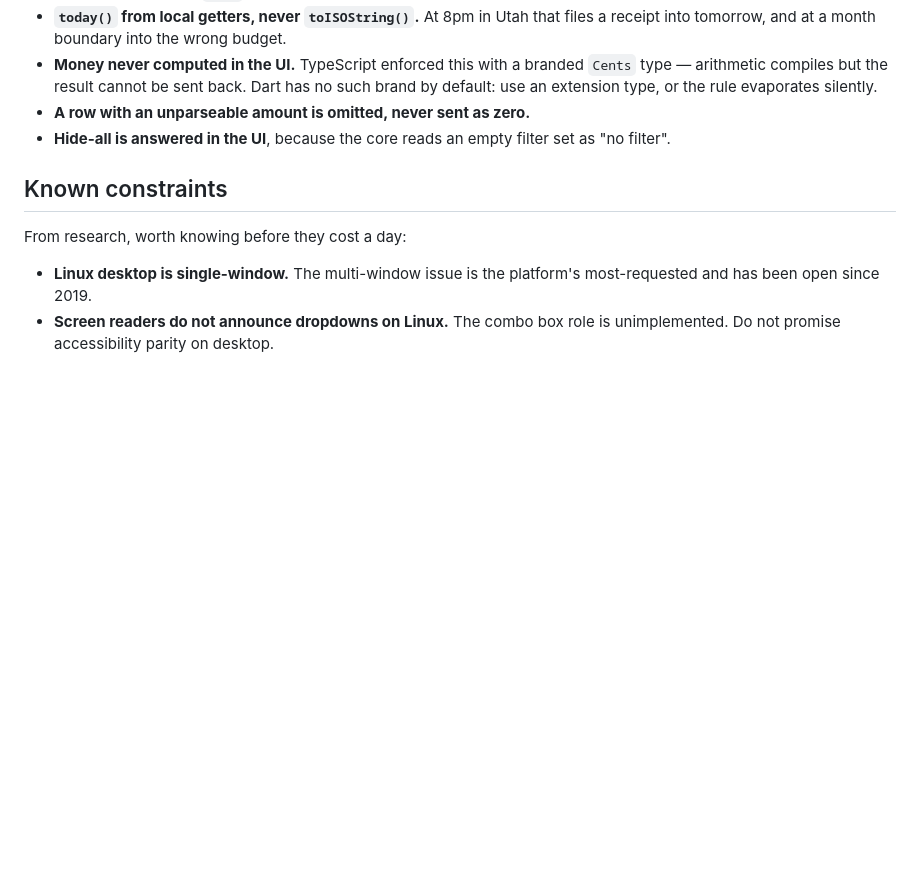
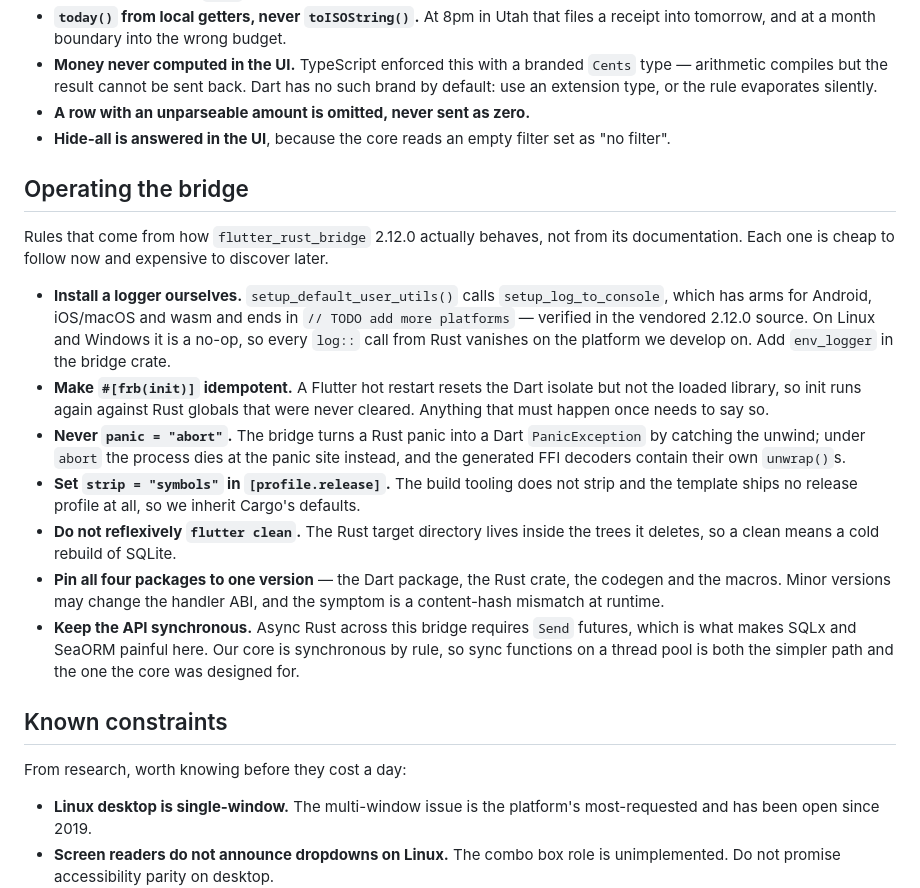
Before and after one commit to bobogoogleyfet/Raven-Budgeting, a Markdown page: docs/flutter-port.md, the part around the change. Drawn GitHub-style; blank space fills up the shorter version.

Commit message:
Write down how the bridge actually behaves
Seven rules that cost nothing to follow now and a day each to discover later.
The one that matters most on this machine: the bridge's own logging setup has
arms for Android, iOS/macOS and wasm and then `// TODO add more platforms` —
checked in the vendored 2.12.0 source, not taken on report. On Linux and
Windows it is a no-op, so every `log::` call from Rust would vanish silently on
the platform the port is being developed on. We install `env_logger` ourselves.

The rest: hot restart resets Dart but not the loaded library, so `#[frb(init)]`
runs again against Rust globals that were never cleared and must be idempotent.
`panic = "abort"` would kill the process at the panic site instead of raising a
catchable Dart exception, and the generated decoders contain their own
unwraps. The build tooling never strips and ships no release profile. A
`flutter clean` deletes the Rust target directory, so it means recompiling
SQLite. All four packages must be pinned to one version or the symptom is a
content-hash mismatch at runtime.

And one that the core got right years ago by accident of principle: async
across this bridge requires `Send` futures, which is exactly what makes SQLx
and SeaORM painful here. `accounting-core` is synchronous by rule, so the
simple path and the correct one are the same path.

Co-Authored-By: Claude Opus 5 (1M context) <noreply@anthropic.com>

```diff
--- a/docs/flutter-port.md
+++ b/docs/flutter-port.md
@@ -129,6 +129,37 @@ because they look like implementation detail and are not:
 - **Hide-all is answered in the UI**, because the core reads an empty filter set
   as "no filter".
 
+## Operating the bridge
+
+Rules that come from how `flutter_rust_bridge` 2.12.0 actually behaves, not
+from its documentation. Each one is cheap to follow now and expensive to
+discover later.
+
+- **Install a logger ourselves.** `setup_default_user_utils()` calls
+  `setup_log_to_console`, which has arms for Android, iOS/macOS and wasm and
+  ends in `// TODO add more platforms` — verified in the vendored 2.12.0
+  source. On Linux and Windows it is a no-op, so every `log::` call from Rust
+  vanishes on the platform we develop on. Add `env_logger` in the bridge crate.
+- **Make `#[frb(init)]` idempotent.** A Flutter hot restart resets the Dart
+  isolate but not the loaded library, so init runs again against Rust globals
+  that were never cleared. Anything that must happen once needs to say so.
+- **Never `panic = "abort"`.** The bridge turns a Rust panic into a Dart
+  `PanicException` by catching the unwind; under `abort` the process dies at
+  the panic site instead, and the generated FFI decoders contain their own
+  `unwrap()`s.
+- **Set `strip = "symbols"` in `[profile.release]`.** The build tooling does
+  not strip and the template ships no release profile at all, so we inherit
+  Cargo's defaults.
+- **Do not reflexively `flutter clean`.** The Rust target directory lives
+  inside the trees it deletes, so a clean means a cold rebuild of SQLite.
+- **Pin all four packages to one version** — the Dart package, the Rust crate,
+  the codegen and the macros. Minor versions may change the handler ABI, and
+  the symptom is a content-hash mismatch at runtime.
+- **Keep the API synchronous.** Async Rust across this bridge requires `Send`
+  futures, which is what makes SQLx and SeaORM painful here. Our core is
+  synchronous by rule, so sync functions on a thread pool is both the simpler
+  path and the one the core was designed for.
+
 ## Known constraints
 
 From research, worth knowing before they cost a day:
```
